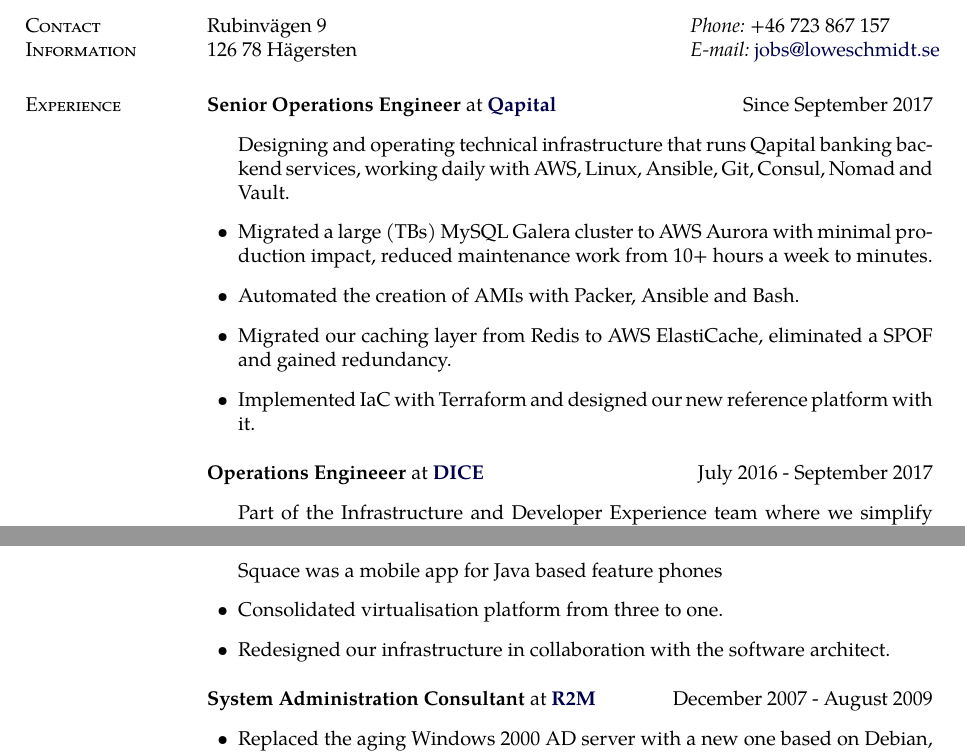
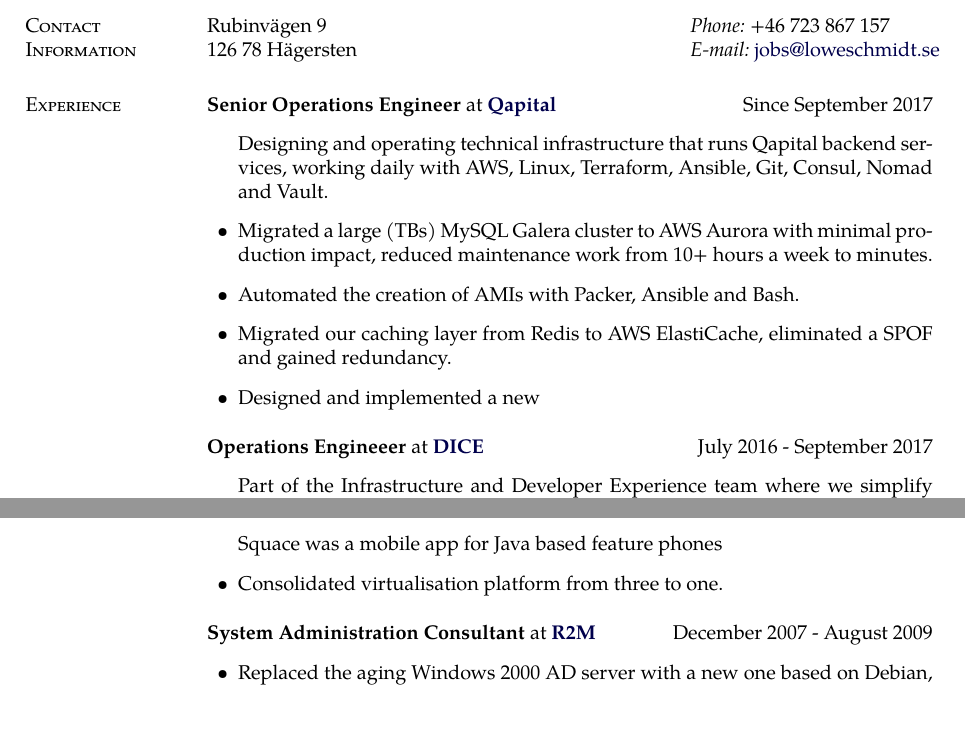
Before and after one commit to lsc/cv, a LaTeX document (Lowe_Schmidt_en.tex): two parts of pages 1 and 2 of 3, joined at a grey line, cut so that both start at the same text, the shorter picture padded with empty space. Compiled offline with pdfLaTeX.

Commit message:
something usefull

```diff
--- a/Lowe_Schmidt_en.tex
+++ b/Lowe_Schmidt_en.tex
@@ -204,13 +204,14 @@
 %
 \textbf{Senior Operations Engineer} at \href{https://www.qapital.com}{\textbf{Qapital}}\hfill {Since September 2017}
 \begin{outerlist}
-\item[] Designing and operating technical infrastructure that runs Qapital banking backend services, working daily with AWS, Linux,
+\item[] Designing and operating technical infrastructure that runs Qapital backend services, working daily with AWS, Linux, Terraform,
 	Ansible, Git, Consul, Nomad and Vault.
+
 \item Migrated a large (TBs) MySQL Galera cluster to AWS Aurora with minimal production impact, reduced maintenance work from 10+ hours a
 	week to minutes.
 \item Automated the creation of AMIs with Packer, Ansible and Bash.
 \item Migrated our caching layer from Redis to AWS ElastiCache, eliminated a SPOF and gained redundancy.
-\item Implemented IaC with Terraform and designed our new reference platform with it.
+\item Designed and implemented a new
 \end{outerlist}
 \blankline
 
@@ -285,10 +286,7 @@
 \textbf{System Administrator} at {\textbf{Squace} \hfill {March 2010 - July 2010}
 \begin{outerlist}
 \item[] Squace was a mobile app for Java based feature phones
-
 	\item Consolidated virtualisation platform from three to one.
-	\item Redesigned our infrastructure in collaboration with the software architect.
-
 \end{outerlist}
 \blankline
 
```
Also changed, not shown: Lowe_Schmidt_en.tex (2 more changed lines).
